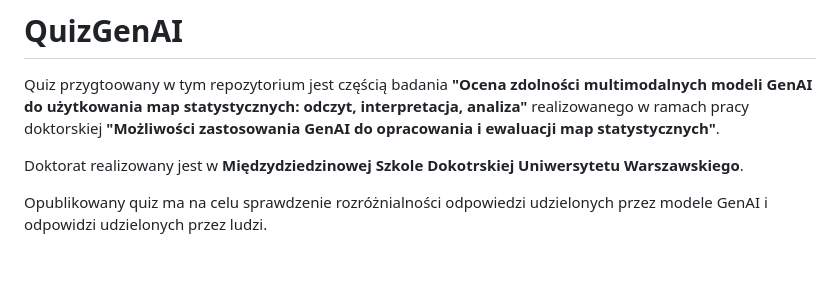
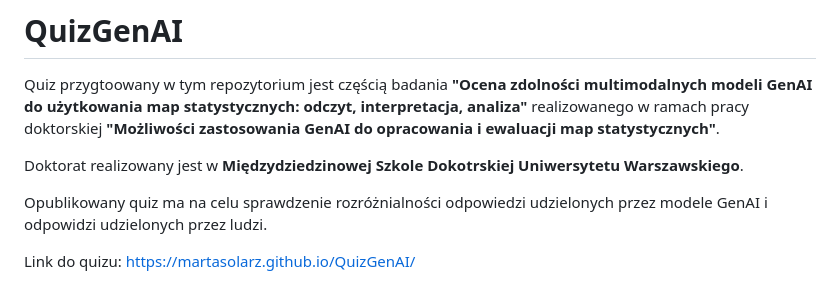
Before and after one commit to MartaSolarz/QuizGenAI, a Markdown page: README.md, the part around the change. GitHub-like rendering; blank space fills up the shorter version.

```diff
--- a/README.md
+++ b/README.md
@@ -6,6 +6,8 @@ realizowanego w ramach pracy doktorskiej **"Możliwości zastosowania GenAI do o
 Doktorat realizowany jest w **Międzydziedzinowej Szkole Dokotrskiej Uniwersytetu Warszawskiego**.
 
 Opublikowany quiz ma na celu sprawdzenie rozróżnialności odpowiedzi udzielonych przez modele GenAI i odpowidzi udzielonych przez ludzi.
+
+Link do quizu: https://martasolarz.github.io/QuizGenAI/
 
 ## Więcej informacji o badaniu "Ocena zdolności multimodalnych modeli GenAI do użytkowania map statystycznych: odczyt, interpretacja, analiza"
 
```
